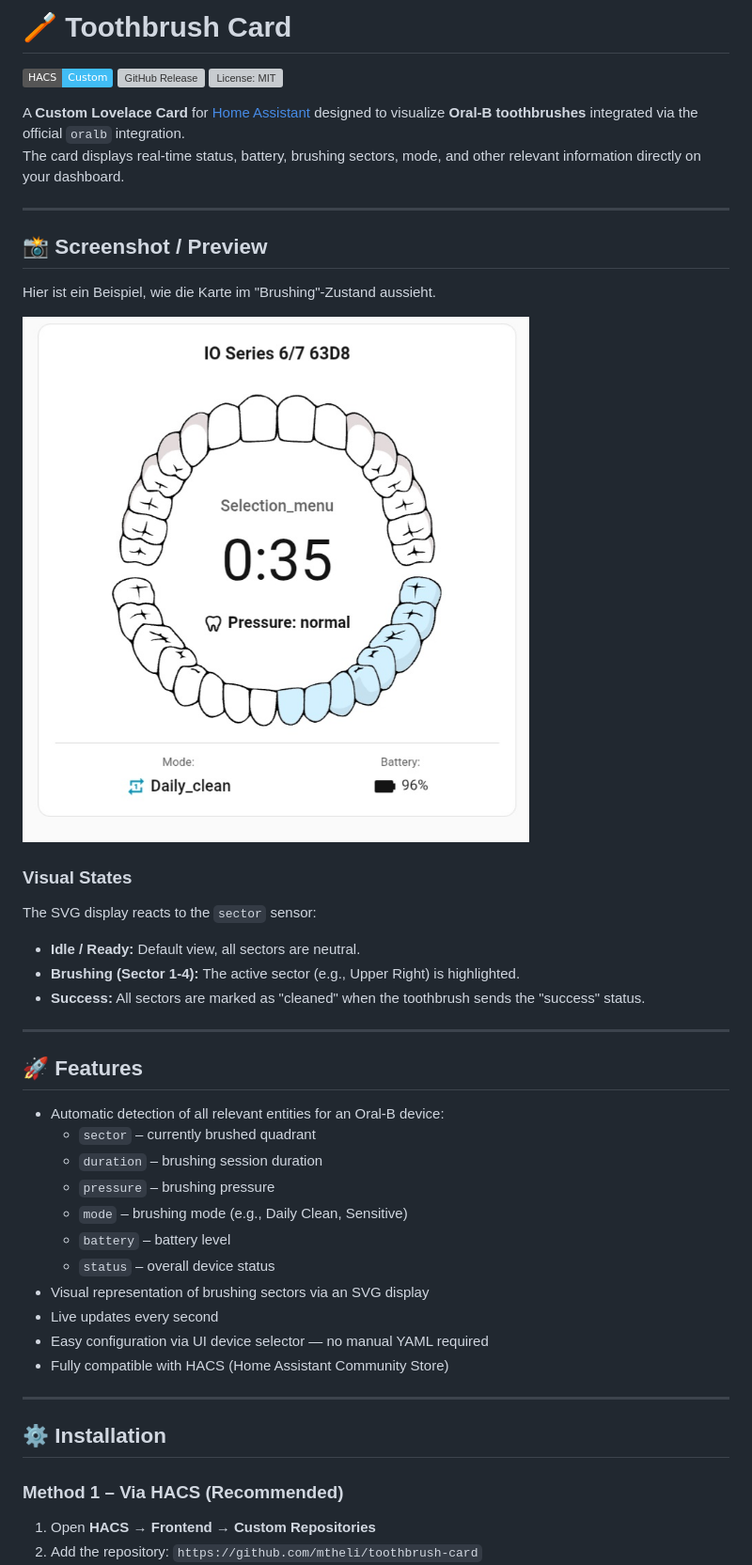
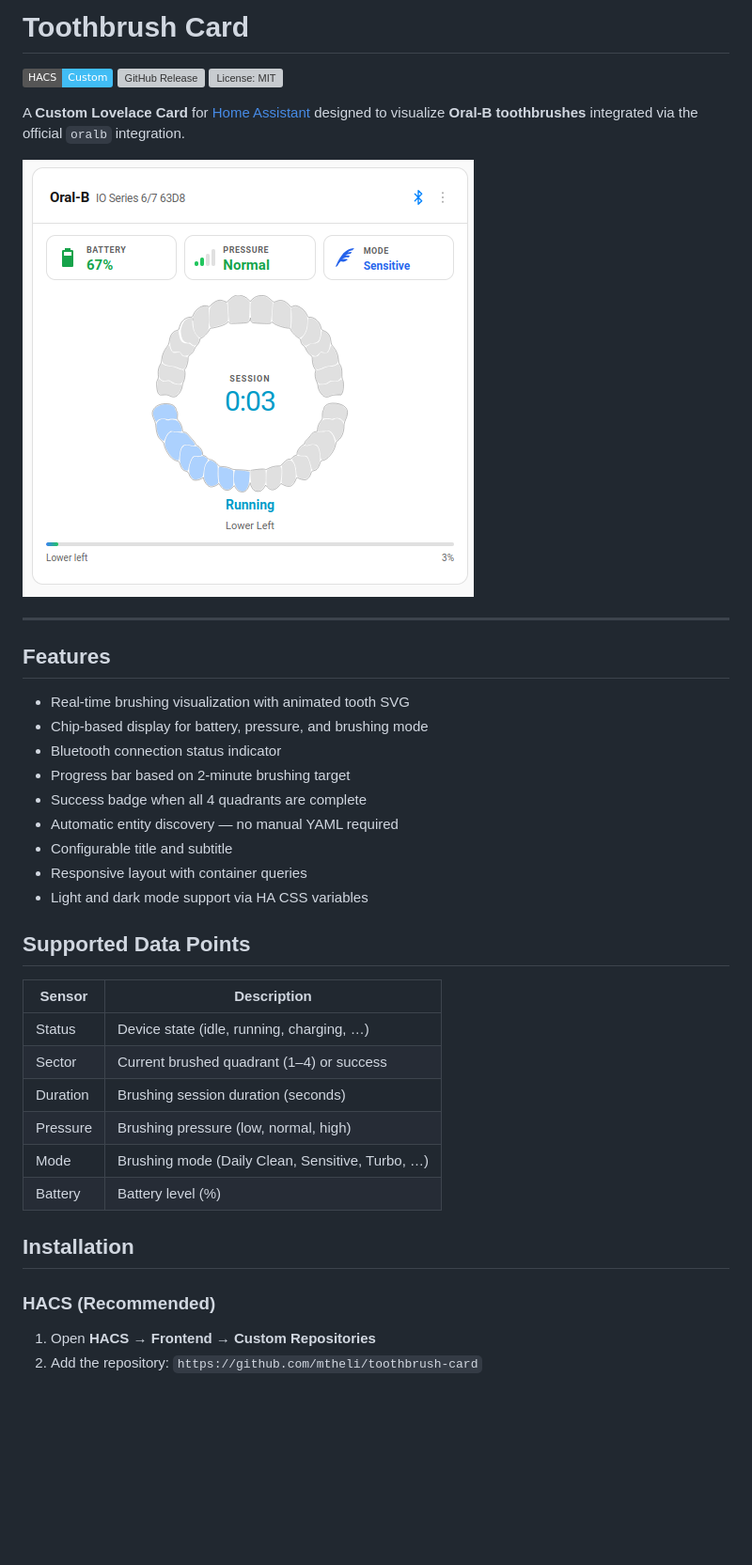
Before and after one commit to mtheli/toothbrush-card, a Markdown page: README.md, the part around one of its changes. Shown at 94% size. Drawn GitHub-style; pictures changed too: images/preview.jpg (deleted), images/preview.png (added); badges without logos; blank space fills up the shorter version; grey boxes are pictures that could not be loaded.

```diff
--- a/README.md
+++ b/README.md
@@ -1,49 +1,41 @@
-# 🪥 Toothbrush Card
+# Toothbrush Card
 
 [![hacs_badge](https://img.shields.io/badge/HACS-Custom-41BDF5.svg)](https://github.com/hacs/integration)
 [![GitHub Release](https://img.shields.io/github/v/release/mtheli/toothbrush-card)](https://github.com/mtheli/toothbrush-card/releases)
 [![License: MIT](https://img.shields.io/github/license/mtheli/toothbrush-card)](LICENSE)
 
 A **Custom Lovelace Card** for [Home Assistant](https://www.home-assistant.io/) designed to visualize **Oral-B toothbrushes** integrated via the official `oralb` integration.
-The card displays real-time status, battery, brushing sectors, mode, and other relevant information directly on your dashboard.
+
+![Toothbrush Card Preview](images/preview.png)
 
 ---
 
-## 📸 Screenshot / Preview
+## Features
 
-Hier ist ein Beispiel, wie die Karte im "Brushing"-Zustand aussieht.
+- Real-time brushing visualization with animated tooth SVG
+- Chip-based display for battery, pressure, and brushing mode
+- Bluetooth connection status indicator
+- Progress bar based on 2-minute brushing target
+- Success badge when all 4 quadrants are complete
+- Automatic entity discovery — no manual YAML required
+- Configurable title and subtitle
+- Responsive layout with container queries
+- Light and dark mode support via HA CSS variables
 
-![Toothbrush Card Preview](images/preview.jpg)
+## Supported Data Points
 
-### Visual States
+| Sensor   | Description                                      |
+|----------|--------------------------------------------------|
+| Status   | Device state (idle, running, charging, …)        |
+| Sector   | Current brushed quadrant (1–4) or success        |
+| Duration | Brushing session duration (seconds)              |
+| Pressure | Brushing pressure (low, normal, high)            |
+| Mode     | Brushing mode (Daily Clean, Sensitive, Turbo, …) |
+| Battery  | Battery level (%)                                |
 
-The SVG display reacts to the `sector` sensor:
+## Installation
 
-* **Idle / Ready:** Default view, all sectors are neutral.
-* **Brushing (Sector 1-4):** The active sector (e.g., Upper Right) is highlighted.
-* **Success:** All sectors are marked as "cleaned" when the toothbrush sends the "success" status.
-
----
-
-## 🚀 Features
-
-- Automatic detection of all relevant entities for an Oral-B device:
-  - `sector` – currently brushed quadrant
-  - `duration` – brushing session duration
-  - `pressure` – brushing pressure
-  - `mode` – brushing mode (e.g., Daily Clean, Sensitive)
-  - `battery` – battery level
-  - `status` – overall device status
-- Visual representation of brushing sectors via an SVG display
-- Live updates every second
-- Easy configuration via UI device selector — no manual YAML required
-- Fully compatible with HACS (Home Assistant Community Store)
-
----
-
-## ⚙️ Installation
-
-### Method 1 – Via HACS (Recommended)
+### HACS (Recommended)
 1. Open **HACS → Frontend → Custom Repositories**
 2. Add the repository: `https://github.com/mtheli/toothbrush-card`
 3. Install **Toothbrush Card**
```
Also changed, not shown: other parts of README.md (+20 -55 lines), 7 other files.
